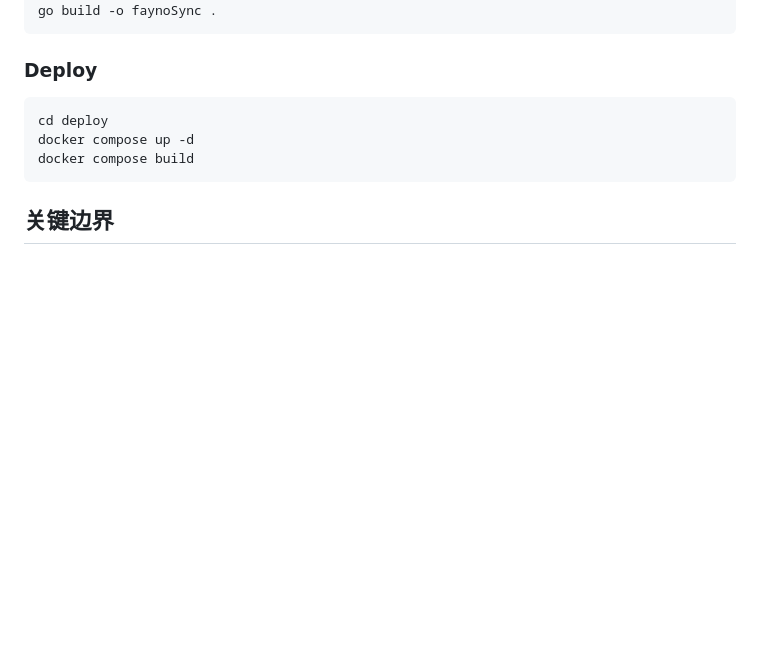
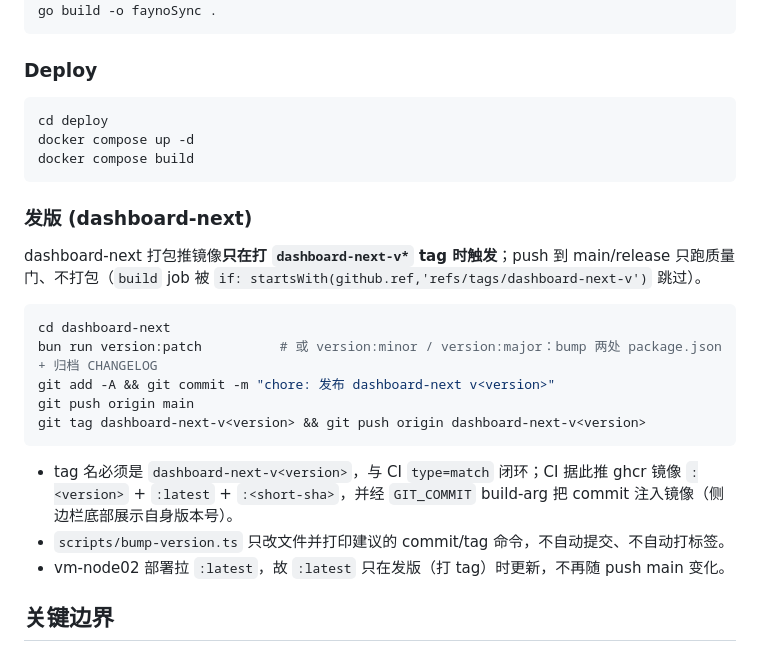
Before and after one commit to BenDaye/ttpos-artifacts, a Markdown page: AGENTS.md, the part around the change. Rendered like a GitHub page; blank space fills up the shorter version.

Commit message:
docs: AGENTS.md 补充 dashboard-next 发版流程(打 tag 触发打包)

````diff
--- a/AGENTS.md
+++ b/AGENTS.md
@@ -69,6 +69,22 @@ docker compose up -d
 docker compose build
 ```
 
+### 发版 (dashboard-next)
+
+dashboard-next 打包推镜像**只在打 `dashboard-next-v*` tag 时触发**；push 到 main/release 只跑质量门、不打包（`build` job 被 `if: startsWith(github.ref,'refs/tags/dashboard-next-v')` 跳过）。
+
+```bash
+cd dashboard-next
+bun run version:patch          # 或 version:minor / version:major：bump 两处 package.json + 归档 CHANGELOG
+git add -A && git commit -m "chore: 发布 dashboard-next v<version>"
+git push origin main
+git tag dashboard-next-v<version> && git push origin dashboard-next-v<version>
+```
+
+- tag 名必须是 `dashboard-next-v<version>`，与 CI `type=match` 闭环；CI 据此推 ghcr 镜像 `:<version>` + `:latest` + `:<short-sha>`，并经 `GIT_COMMIT` build-arg 把 commit 注入镜像（侧边栏底部展示自身版本号）。
+- `scripts/bump-version.ts` 只改文件并打印建议的 commit/tag 命令，不自动提交、不自动打标签。
+- vm-node02 部署拉 `:latest`，故 `:latest` 只在发版（打 tag）时更新，不再随 push main 变化。
+
 ## 关键边界
 
 - Dashboard 新功能和修复遵循 `features/<domain>/{api.ts,hooks.ts,components/}`、共享 UI、React Query hooks 和既有 i18n 模式。
````
